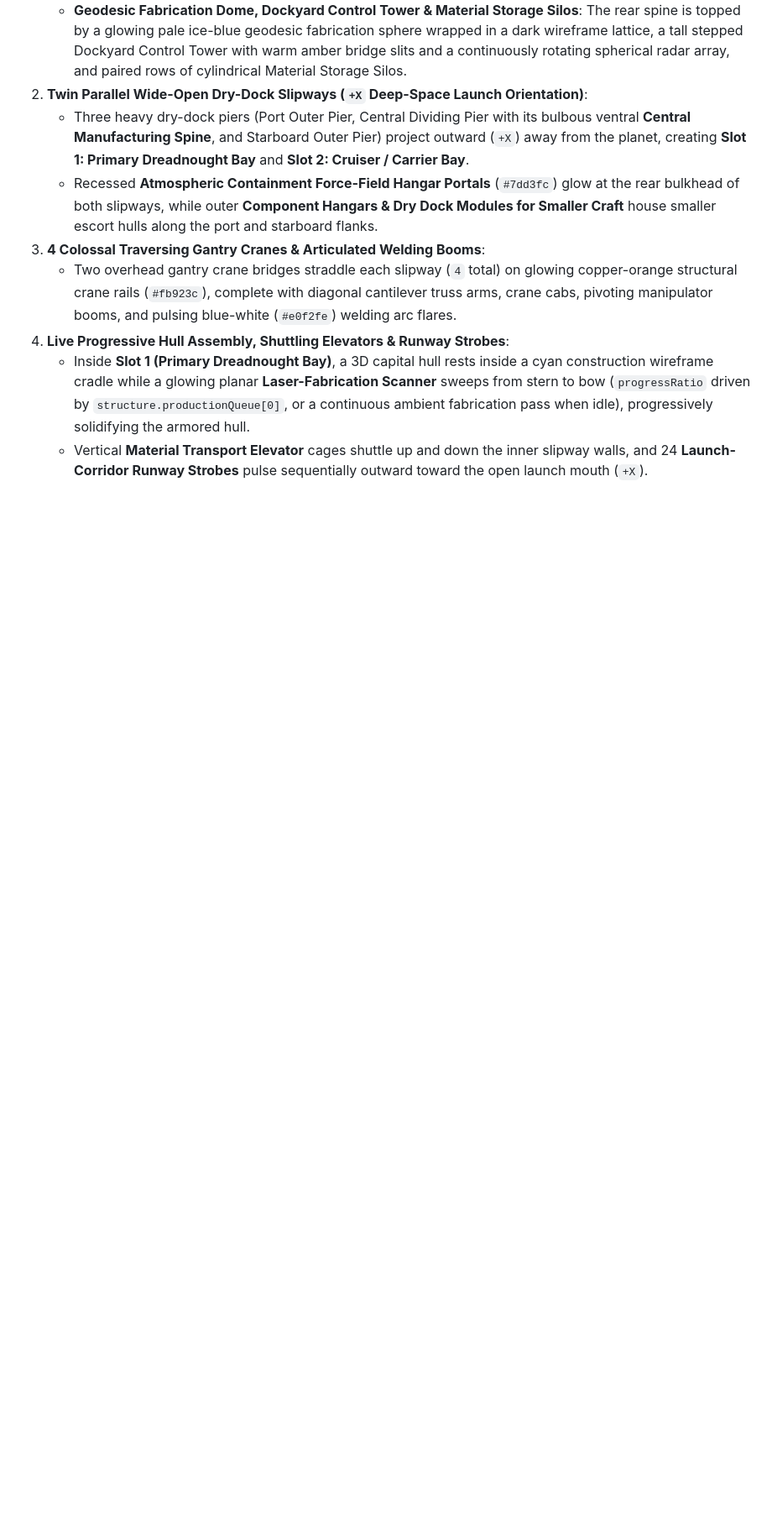
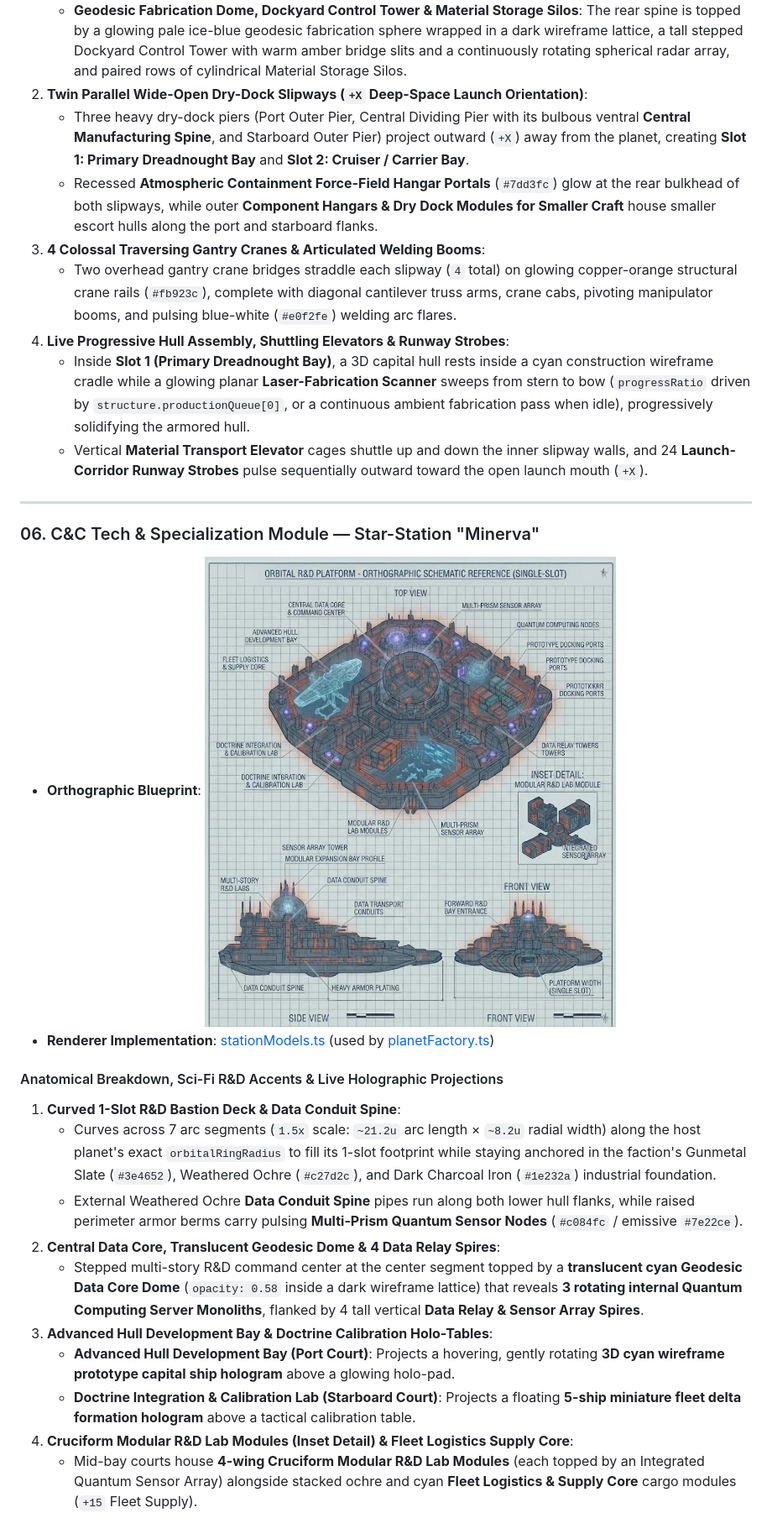
Before and after one commit to Harkole/StarConquest, a Markdown page: docs/artstyle.md, the part around one of its changes. Shown at 84% size. Drawn GitHub-style; pictures changed too: docs/tech-minerva-orthographic.jpg (added); blank space fills up the shorter version.

```diff
--- a/docs/artstyle.md
+++ b/docs/artstyle.md
@@ -163,3 +164,22 @@ Each ship and orbital platform is designed and locked in one at a time.
 4. **Live Progressive Hull Assembly, Shuttling Elevators & Runway Strobes**:
    * Inside **Slot 1 (Primary Dreadnought Bay)**, a 3D capital hull rests inside a cyan construction wireframe cradle while a glowing planar **Laser-Fabrication Scanner** sweeps from stern to bow (`progressRatio` driven by `structure.productionQueue[0]`, or a continuous ambient fabrication pass when idle), progressively solidifying the armored hull.
    * Vertical **Material Transport Elevator** cages shuttle up and down the inner slipway walls, and 24 **Launch-Corridor Runway Strobes** pulse sequentially outward toward the open launch mouth (`+X`).
+
+---
+
+### 06. C&C Tech & Specialization Module — Star-Station "Minerva"
+
+* **Orthographic Blueprint**: ![Minerva Tech Module Orthographic Reference](./tech-minerva-orthographic.jpg)
+* **Renderer Implementation**: [stationModels.ts](../src/client/renderer/stationModels.ts) (used by [planetFactory.ts](../src/client/renderer/planetFactory.ts))
+
+#### Anatomical Breakdown, Sci-Fi R&D Accents & Live Holographic Projections
+1. **Curved 1-Slot R&D Bastion Deck & Data Conduit Spine**:
+   * Curves across 7 arc segments (`1.5x` scale: `~21.2u` arc length × `~8.2u` radial width) along the host planet's exact `orbitalRingRadius` to fill its 1-slot footprint while staying anchored in the faction's Gunmetal Slate (`#3e4652`), Weathered Ochre (`#c27d2c`), and Dark Charcoal Iron (`#1e232a`) industrial foundation.
+   * External Weathered Ochre **Data Conduit Spine** pipes run along both lower hull flanks, while raised perimeter armor berms carry pulsing **Multi-Prism Quantum Sensor Nodes** (`#c084fc` / emissive `#7e22ce`).
+2. **Central Data Core, Translucent Geodesic Dome & 4 Data Relay Spires**:
+   * Stepped multi-story R&D command center at the center segment topped by a **translucent cyan Geodesic Data Core Dome** (`opacity: 0.58` inside a dark wireframe lattice) that reveals **3 rotating internal Quantum Computing Server Monoliths**, flanked by 4 tall vertical **Data Relay & Sensor Array Spires**.
+3. **Advanced Hull Development Bay & Doctrine Calibration Holo-Tables**:
+   * **Advanced Hull Development Bay (Port Court)**: Projects a hovering, gently rotating **3D cyan wireframe prototype capital ship hologram** above a glowing holo-pad.
+   * **Doctrine Integration & Calibration Lab (Starboard Court)**: Projects a floating **5-ship miniature fleet delta formation hologram** above a tactical calibration table.
+4. **Cruciform Modular R&D Lab Modules (Inset Detail) & Fleet Logistics Supply Core**:
+   * Mid-bay courts house **4-wing Cruciform Modular R&D Lab Modules** (each topped by an Integrated Quantum Sensor Array) alongside stacked ochre and cyan **Fleet Logistics & Supply Core** cargo modules (`+15` Fleet Supply).
```
Also changed, not shown: other parts of docs/artstyle.md (+1 -0 lines), README.md (+6 -7 lines), 2 other files.
